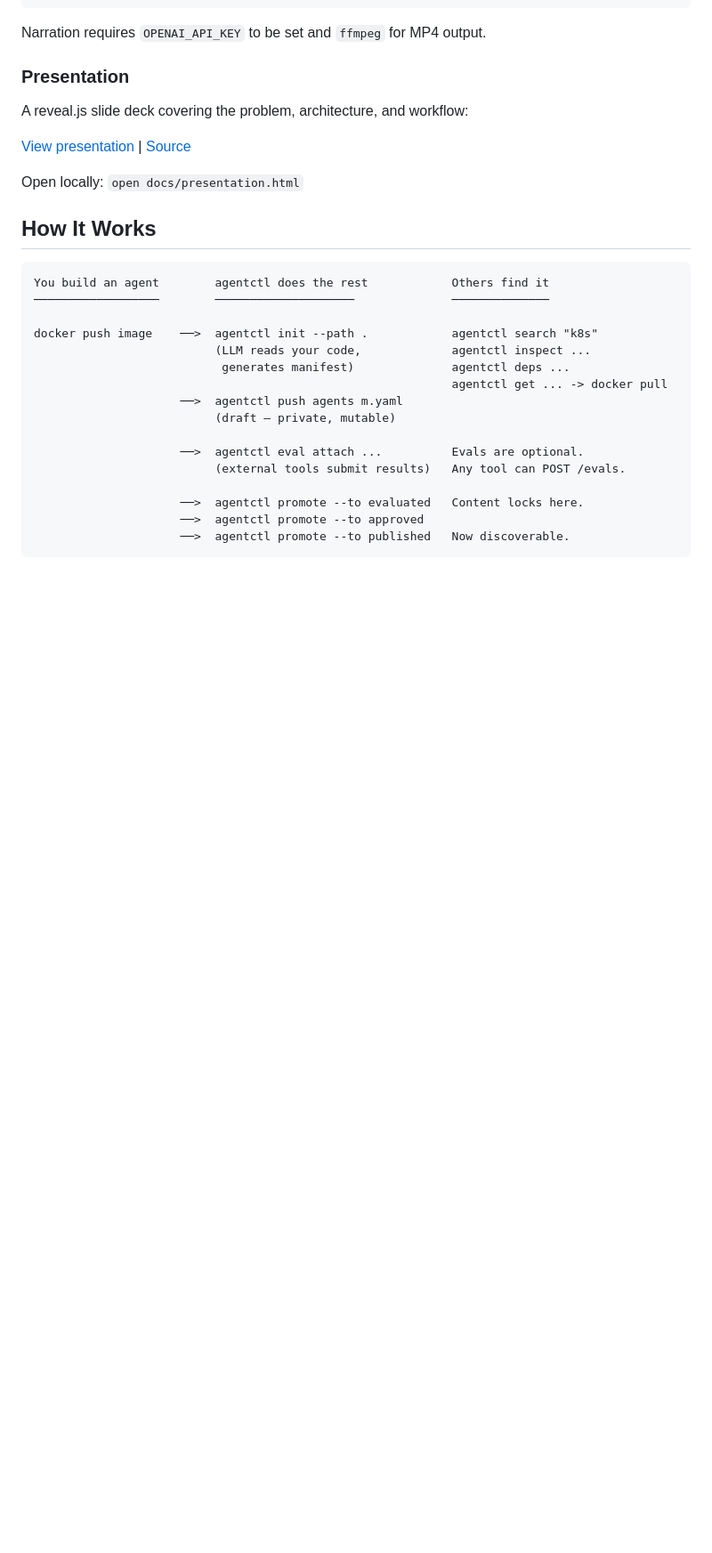
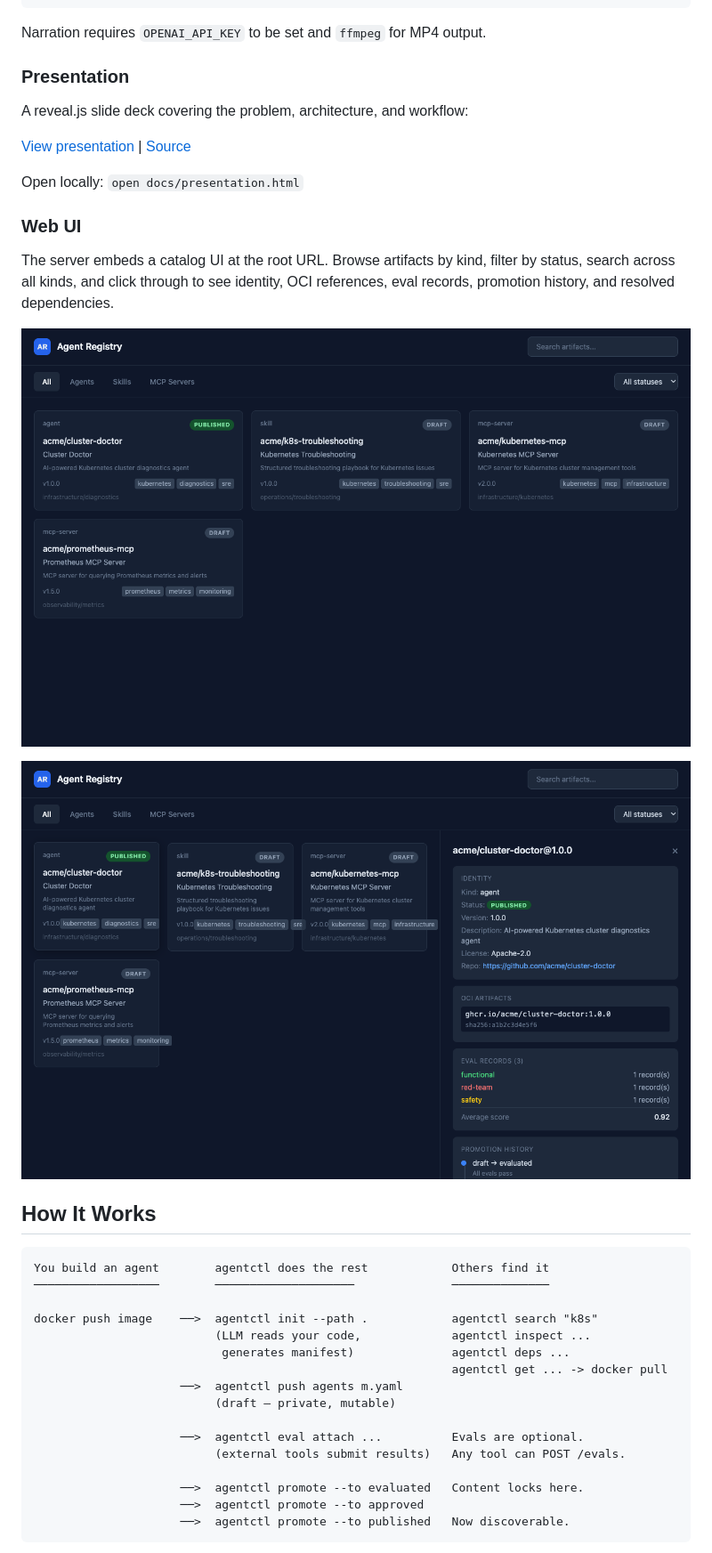
Before and after one commit to agentoperations/agent-registry, a Markdown page: README.md, the part around the change. Shown at 89% size. GitHub-like rendering; pictures changed too: docs/screenshots/ui-catalog.png (added), docs/screenshots/ui-detail.png (added); blank space fills up the shorter version.

Commit message:
Add web UI screenshots and section to README
Co-Authored-By: Claude Opus 4.6 (1M context) <noreply@anthropic.com>

```diff
--- a/README.md
+++ b/README.md
@@ -45,6 +45,14 @@ A reveal.js slide deck covering the problem, architecture, and workflow:
 [View presentation](https://htmlpreview.github.io/?https://github.com/zanetworker/agent-registry-spec/blob/main/docs/presentation.html) | [Source](docs/presentation.html)
 
 Open locally: `open docs/presentation.html`
+
+### Web UI
+
+The server embeds a catalog UI at the root URL. Browse artifacts by kind, filter by status, search across all kinds, and click through to see identity, OCI references, eval records, promotion history, and resolved dependencies.
+
+![Catalog view](docs/screenshots/ui-catalog.png)
+
+![Detail panel — eval records, promotion history, dependencies](docs/screenshots/ui-detail.png)
 
 ## How It Works
 
```
